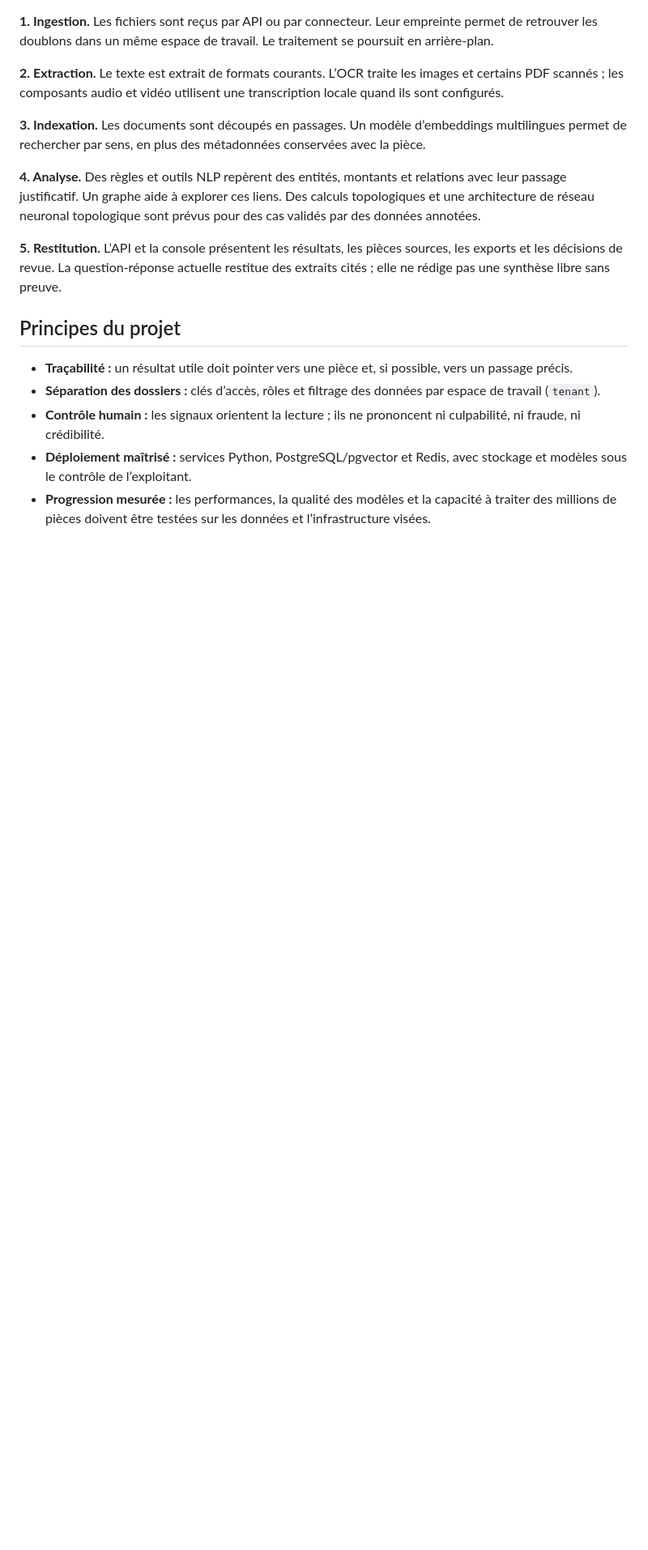
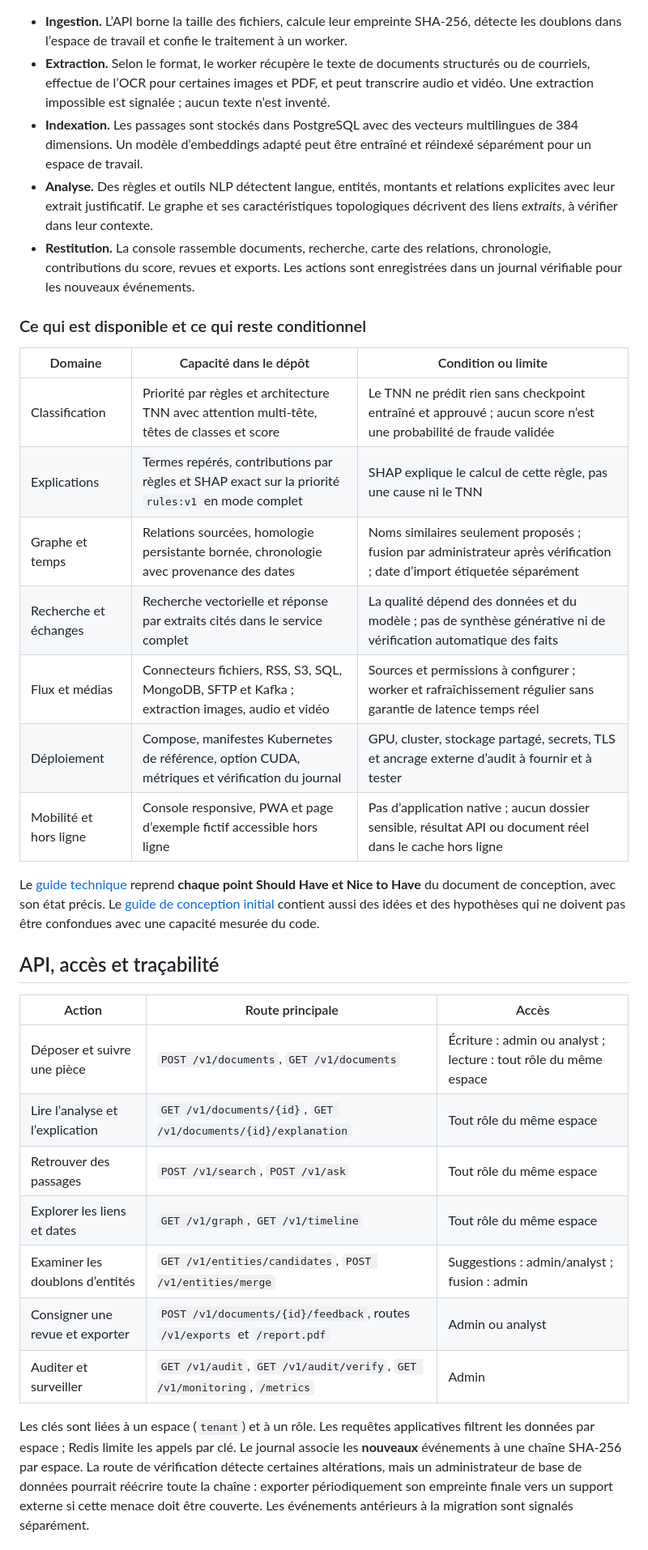
Before and after one commit to Matt95354855/Harness, a Markdown page: README.md, the part around one of its changes. Shown at 81% size. Drawn GitHub-style; blank space fills up the shorter version.

````diff
--- a/README.md
+++ b/README.md
@@ -51,21 +81,37 @@ flowchart TD
     E --> F["Revue humaine et audit"]
 ```
 
-**1. Ingestion.** Les fichiers sont reçus par API ou par connecteur. Leur empreinte permet de retrouver les doublons dans un même espace de travail. Le traitement se poursuit en arrière-plan.
+- **Ingestion.** L’API borne la taille des fichiers, calcule leur empreinte SHA-256, détecte les doublons dans l’espace de travail et confie le traitement à un worker.
+- **Extraction.** Selon le format, le worker récupère le texte de documents structurés ou de courriels, effectue de l’OCR pour certaines images et PDF, et peut transcrire audio et vidéo. Une extraction impossible est signalée ; aucun texte n’est inventé.
+- **Indexation.** Les passages sont stockés dans PostgreSQL avec des vecteurs multilingues de 384 dimensions. Un modèle d’embeddings adapté peut être entraîné et réindexé séparément pour un espace de travail.
+- **Analyse.** Des règles et outils NLP détectent langue, entités, montants et relations explicites avec leur extrait justificatif. Le graphe et ses caractéristiques topologiques décrivent des liens *extraits*, à vérifier dans leur contexte.
+- **Restitution.** La console rassemble documents, recherche, carte des relations, chronologie, contributions du score, revues et exports. Les actions sont enregistrées dans un journal vérifiable pour les nouveaux événements.
 
-**2. Extraction.** Le texte est extrait de formats courants. L’OCR traite les images et certains PDF scannés ; les composants audio et vidéo utilisent une transcription locale quand ils sont configurés.
+### Ce qui est disponible et ce qui reste conditionnel
 
-**3. Indexation.** Les documents sont découpés en passages. Un modèle d’embeddings multilingues permet de rechercher par sens, en plus des métadonnées conservées avec la pièce.
+| Domaine | Capacité dans le dépôt | Condition ou limite |
+| --- | --- | --- |
+| Classification | Priorité par règles et architecture TNN avec attention multi-tête, têtes de classes et score | Le TNN ne prédit rien sans checkpoint entraîné et approuvé ; aucun score n’est une probabilité de fraude validée |
+| Explications | Termes repérés, contributions par règles et SHAP exact sur la priorité `rules:v1` en mode complet | SHAP explique le calcul de cette règle, pas une cause ni le TNN |
+| Graphe et temps | Relations sourcées, homologie persistante bornée, chronologie avec provenance des dates | Noms similaires seulement proposés ; fusion par administrateur après vérification ; date d’import étiquetée séparément |
+| Recherche et échanges | Recherche vectorielle et réponse par extraits cités dans le service complet | La qualité dépend des données et du modèle ; pas de synthèse générative ni de vérification automatique des faits |
+| Flux et médias | Connecteurs fichiers, RSS, S3, SQL, MongoDB, SFTP et Kafka ; extraction images, audio et vidéo | Sources et permissions à configurer ; worker et rafraîchissement régulier sans garantie de latence temps réel |
+| Déploiement | Compose, manifestes Kubernetes de référence, option CUDA, métriques et vérification du journal | GPU, cluster, stockage partagé, secrets, TLS et ancrage externe d’audit à fournir et à tester |
+| Mobilité et hors ligne | Console responsive, PWA et page d’exemple fictif accessible hors ligne | Pas d’application native ; aucun dossier sensible, résultat API ou document réel dans le cache hors ligne |
 
-**4. Analyse.** Des règles et outils NLP repèrent des entités, montants et relations avec leur passage justificatif. Un graphe aide à explorer ces liens. Des calculs topologiques et une architecture de réseau neuronal topologique sont prévus pour des cas validés par des données annotées.
+Le [guide technique](https://github.com/Matt95354855/Mass_Classification/blob/feature/platform-production-foundation/docs/README_TECHNIQUE.md#extensions-should-have-et-nice-to-have) reprend **chaque point Should Have et Nice to Have** du document de conception, avec son état précis. Le [guide de conception initial](https://github.com/Matt95354855/Mass_Classification/blob/feature/platform-production-foundation/docs/GUIDE_CONSTRUCTION_PLATEFORME_COMPLETE.md) contient aussi des idées et des hypothèses qui ne doivent pas être confondues avec une capacité mesurée du code.
 
-**5. Restitution.** L’API et la console présentent les résultats, les pièces sources, les exports et les décisions de revue. La question-réponse actuelle restitue des extraits cités ; elle ne rédige pas une synthèse libre sans preuve.
+## API, accès et traçabilité
 
-## Principes du projet
+| Action | Route principale | Accès |
+| --- | --- | --- |
+| Déposer et suivre une pièce | `POST /v1/documents`, `GET /v1/documents` | Écriture : admin ou analyst ; lecture : tout rôle du même espace |
+| Lire l’analyse et l’explication | `GET /v1/documents/{id}`, `GET /v1/documents/{id}/explanation` | Tout rôle du même espace |
+| Retrouver des passages | `POST /v1/search`, `POST /v1/ask` | Tout rôle du même espace |
+| Explorer les liens et dates | `GET /v1/graph`, `GET /v1/timeline` | Tout rôle du même espace |
+| Examiner les doublons d’entités | `GET /v1/entities/candidates`, `POST /v1/entities/merge` | Suggestions : admin/analyst ; fusion : admin |
+| Consigner une revue et exporter | `POST /v1/documents/{id}/feedback`, routes `/v1/exports` et `/report.pdf` | Admin ou analyst |
+| Auditer et surveiller | `GET /v1/audit`, `GET /v1/audit/verify`, `GET /v1/monitoring`, `/metrics` | Admin |
 
-- **Traçabilité :** un résultat utile doit pointer vers une pièce et, si possible, vers un passage précis.
-- **Séparation des dossiers :** clés d’accès, rôles et filtrage des données par espace de travail (`tenant`).
-- **Contrôle humain :** les signaux orientent la lecture ; ils ne prononcent ni culpabilité, ni fraude, ni crédibilité.
-- **Déploiement maîtrisé :** services Python, PostgreSQL/pgvector et Redis, avec stockage et modèles sous le contrôle de l’exploitant.
-- **Progression mesurée :** les performances, la qualité des modèles et la capacité à traiter des millions de pièces doivent être testées sur les données et l’infrastructure visées.
+Les clés sont liées à un espace (`tenant`) et à un rôle. Les requêtes applicatives filtrent les données par espace ; Redis limite les appels par clé. Le journal associe les **nouveaux** événements à une chaîne SHA-256 par espace. La route de vérification détecte certaines altérations, mais un administrateur de base de données pourrait réécrire toute la chaîne : exporter périodiquement son empreinte finale vers un support externe si cette menace doit être couverte. Les événements antérieurs à la migration sont signalés séparément.
 
````
Also changed, not shown: other parts of README.md (+65 -59 lines).
